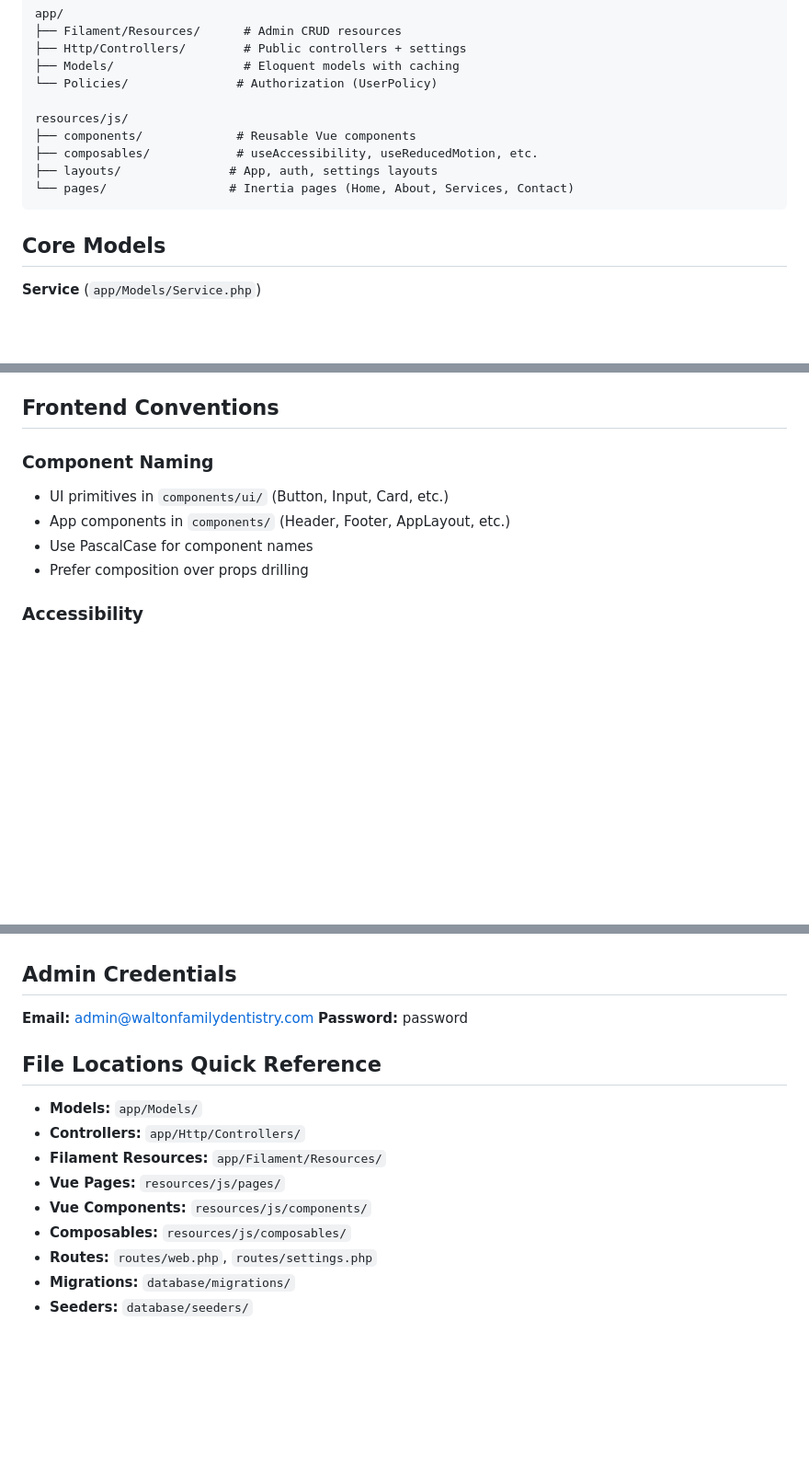
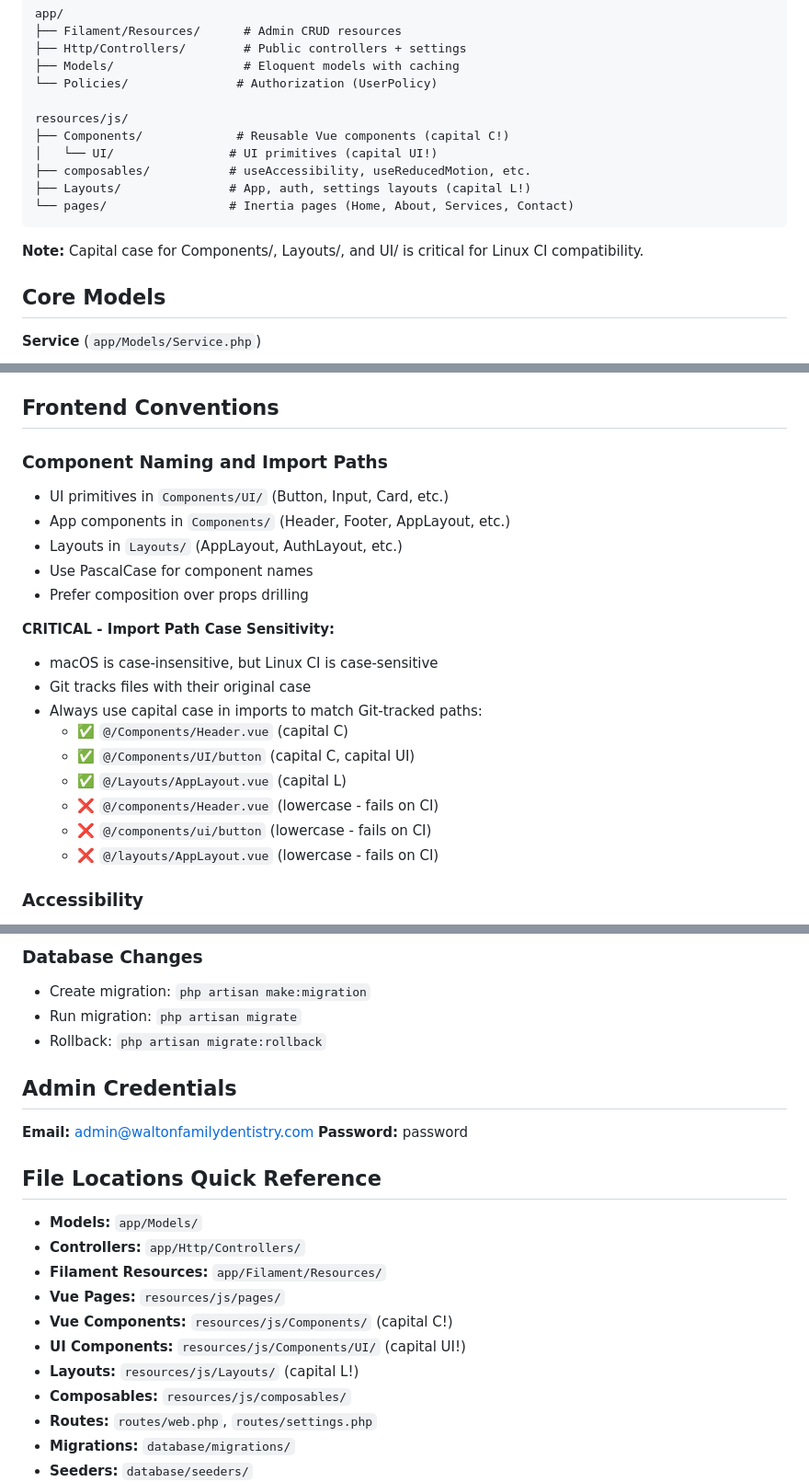
Before and after one commit to patrickguevara/waltonfamilydentistry.com, a Markdown page: claude.md, 3 parts joined by grey strips. Shown at 92% size. Drawn GitHub-style; blank space fills up the shorter version.

````diff
--- a/claude.md
+++ b/claude.md
@@ -41,11 +41,14 @@ app/
 └── Policies/               # Authorization (UserPolicy)
 
 resources/js/
-├── components/             # Reusable Vue components
-├── composables/            # useAccessibility, useReducedMotion, etc.
-├── layouts/               # App, auth, settings layouts
+├── Components/             # Reusable Vue components (capital C!)
+│   └── UI/                # UI primitives (capital UI!)
+├── composables/           # useAccessibility, useReducedMotion, etc.
+├── Layouts/               # App, auth, settings layouts (capital L!)
 └── pages/                 # Inertia pages (Home, About, Services, Contact)
 ```
+
+**Note:** Capital case for Components/, Layouts/, and UI/ is critical for Linux CI compatibility.
 
 ## Core Models
 
@@ -100,11 +103,23 @@ Route::post('/contact', [ContactController::class, 'store'])
 
 ## Frontend Conventions
 
-### Component Naming
-- UI primitives in `components/ui/` (Button, Input, Card, etc.)
-- App components in `components/` (Header, Footer, AppLayout, etc.)
+### Component Naming and Import Paths
+- UI primitives in `Components/UI/` (Button, Input, Card, etc.)
+- App components in `Components/` (Header, Footer, AppLayout, etc.)
+- Layouts in `Layouts/` (AppLayout, AuthLayout, etc.)
 - Use PascalCase for component names
 - Prefer composition over props drilling
+
+**CRITICAL - Import Path Case Sensitivity:**
+- macOS is case-insensitive, but Linux CI is case-sensitive
+- Git tracks files with their original case
+- Always use capital case in imports to match Git-tracked paths:
+  - ✅ `@/Components/Header.vue` (capital C)
+  - ✅ `@/Components/UI/button` (capital C, capital UI)
+  - ✅ `@/Layouts/AppLayout.vue` (capital L)
+  - ❌ `@/components/Header.vue` (lowercase - fails on CI)
+  - ❌ `@/components/ui/button` (lowercase - fails on CI)
+  - ❌ `@/layouts/AppLayout.vue` (lowercase - fails on CI)
 
 ### Accessibility
 - All interactive elements must have 44x44px touch targets (app uses 48px minimum)
@@ -218,3 +276,8 @@ php artisan db:seed                 # Seed only
+### Database Changes
+
+- Create migration: `php artisan make:migration`
+- Run migration: `php artisan migrate`
+- Rollback: `php artisan migrate:rollback`
 
 ## Admin Credentials
 
@@ -227,7 +290,9 @@ php artisan db:seed                 # Seed only
 - **Controllers:** `app/Http/Controllers/`
 - **Filament Resources:** `app/Filament/Resources/`
 - **Vue Pages:** `resources/js/pages/`
-- **Vue Components:** `resources/js/components/`
+- **Vue Components:** `resources/js/Components/` (capital C!)
+- **UI Components:** `resources/js/Components/UI/` (capital UI!)
+- **Layouts:** `resources/js/Layouts/` (capital L!)
 - **Composables:** `resources/js/composables/`
 - **Routes:** `routes/web.php`, `routes/settings.php`
 - **Migrations:** `database/migrations/`
````
Also changed, not shown: other parts of claude.md (+54 -11 lines), CONTRIBUTING.md (added, +235 -0 lines), README.md (+25 -2 lines).
